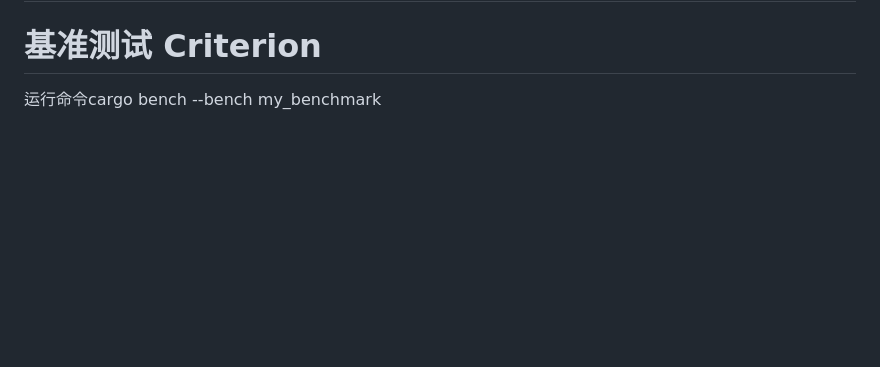
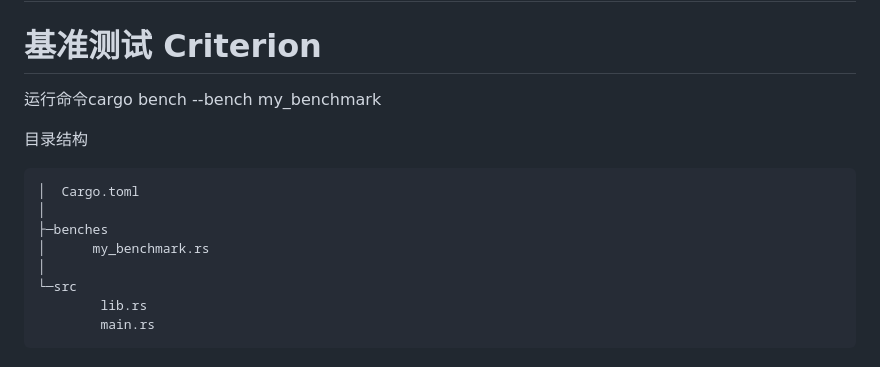
Before and after one commit to onenewcode/daystudylib, a Markdown page: README.md, the part around the change. GitHub-like rendering; blank space fills up the shorter version.

Commit message:
添加ceiterion的文件结构

````diff
--- a/README.md
+++ b/README.md
@@ -639,3 +639,15 @@ XTask提供了一种强大的、灵活的方式来管理Rust项目中的构建
 
 # 基准测试 Criterion
 运行命令cargo bench --bench my_benchmark
+
+目录结构
+```shell
+│  Cargo.toml
+│
+├─benches
+│      my_benchmark.rs
+│
+└─src
+        lib.rs
+        main.rs
+```
````
